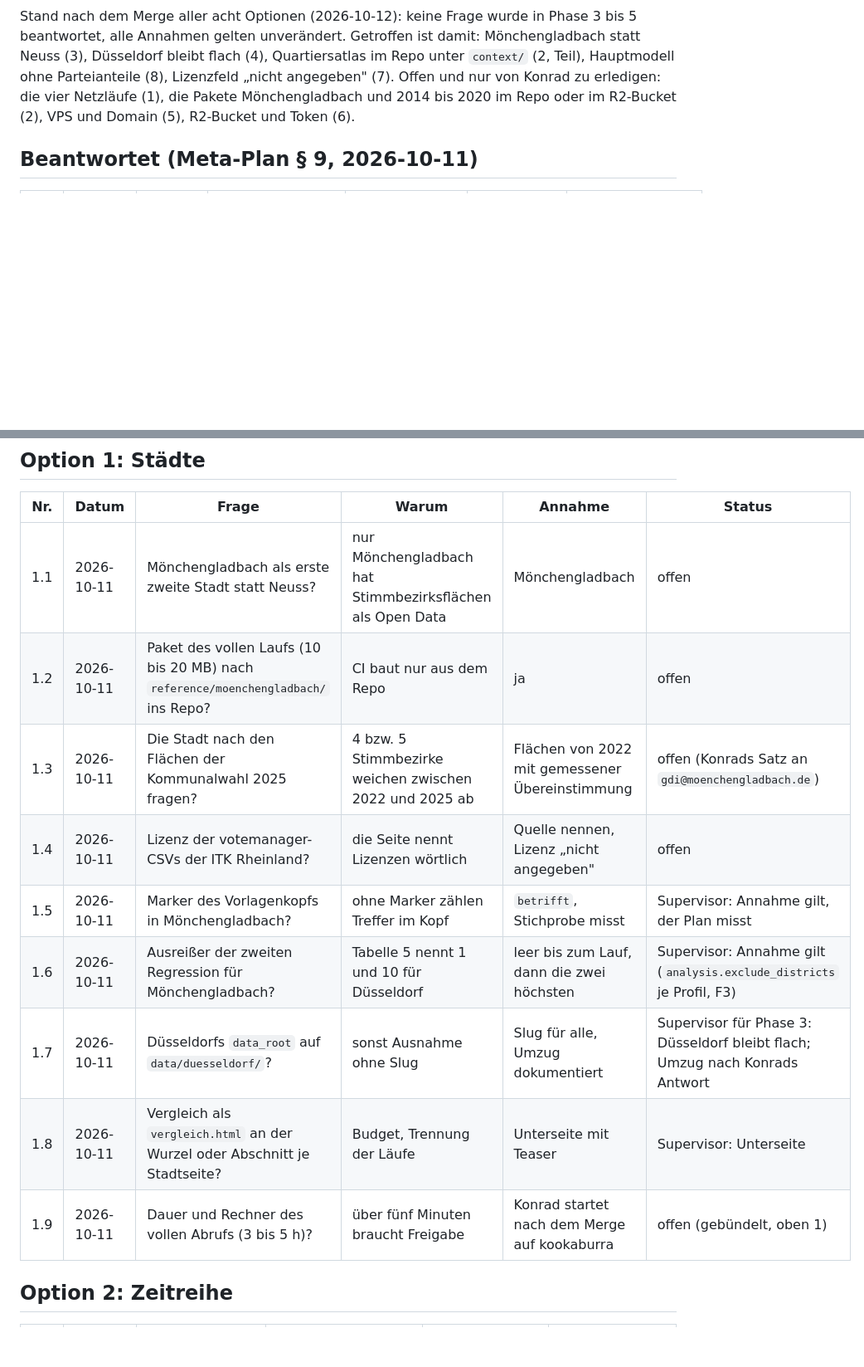
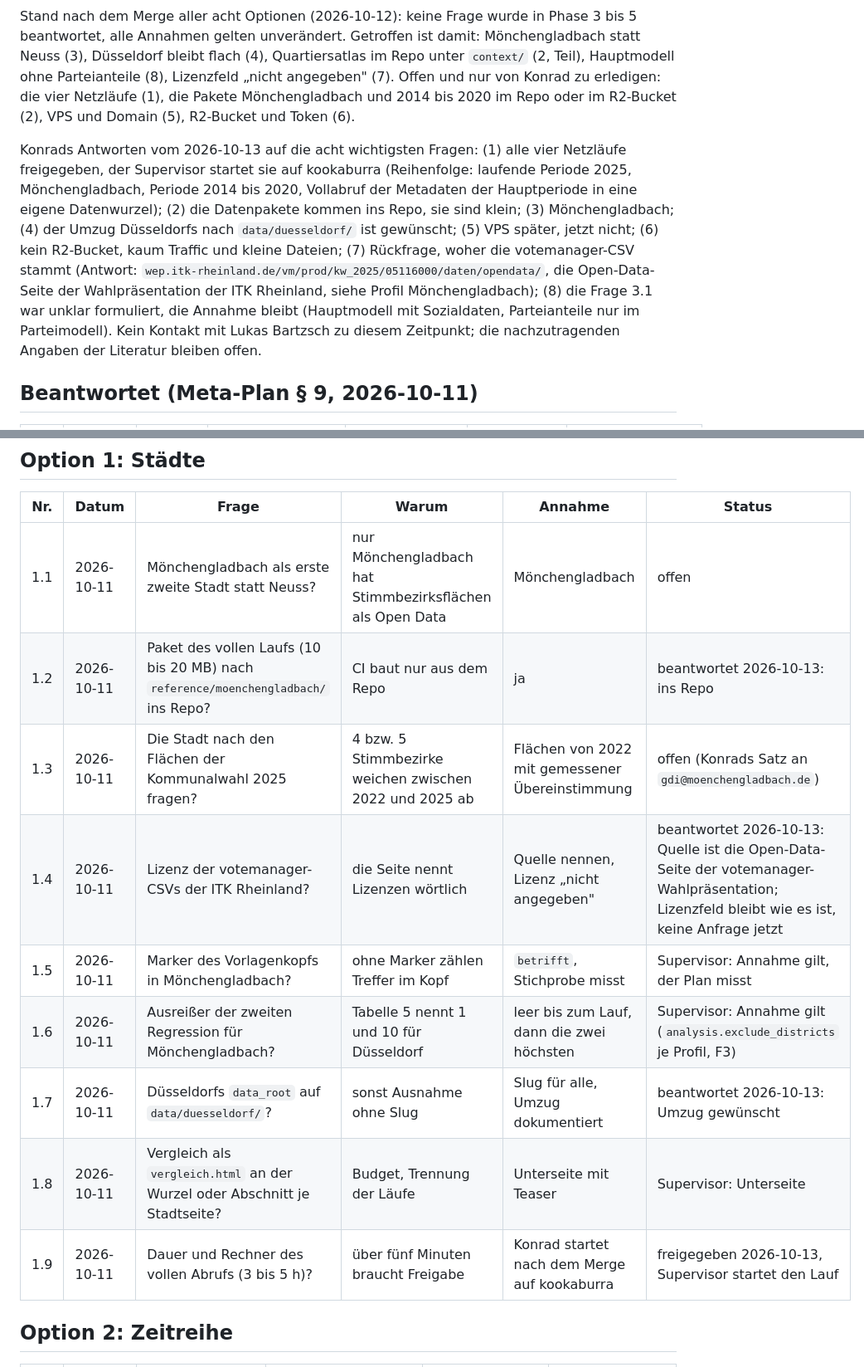
Before and after one commit to konradvoelkel/geographic-representation-dus, a Markdown page: docs/plans/fragen.md, 2 parts joined by grey strips. Shown at 83% size. Drawn GitHub-style; blank space fills up the shorter version.

```diff
--- a/docs/plans/fragen.md
+++ b/docs/plans/fragen.md
@@ -11,6 +11,16 @@ Annahmen gelten unverändert. Getroffen ist damit: Mönchengladbach statt Neuss
 Quartiersatlas im Repo unter `context/` (2, Teil), Hauptmodell ohne Parteianteile (8), Lizenzfeld „nicht
 angegeben" (7). Offen und nur von Konrad zu erledigen: die vier Netzläufe (1), die Pakete Mönchengladbach und
 2014 bis 2020 im Repo oder im R2-Bucket (2), VPS und Domain (5), R2-Bucket und Token (6).
+
+Konrads Antworten vom 2026-10-13 auf die acht wichtigsten Fragen: (1) alle vier Netzläufe freigegeben, der
+Supervisor startet sie auf kookaburra (Reihenfolge: laufende Periode 2025, Mönchengladbach, Periode 2014 bis
+2020, Vollabruf der Metadaten der Hauptperiode in eine eigene Datenwurzel); (2) die Datenpakete kommen ins
+Repo, sie sind klein; (3) Mönchengladbach; (4) der Umzug Düsseldorfs nach `data/duesseldorf/` ist gewünscht;
+(5) VPS später, jetzt nicht; (6) kein R2-Bucket, kaum Traffic und kleine Dateien; (7) Rückfrage, woher die
+votemanager-CSV stammt (Antwort: `wep.itk-rheinland.de/vm/prod/kw_2025/05116000/daten/opendata/`, die
+Open-Data-Seite der Wahlpräsentation der ITK Rheinland, siehe Profil Mönchengladbach); (8) die Frage 3.1 war
+unklar formuliert, die Annahme bleibt (Hauptmodell mit Sozialdaten, Parteianteile nur im Parteimodell). Kein
+Kontakt mit Lukas Bartzsch zu diesem Zeitpunkt; die nachzutragenden Angaben der Literatur bleiben offen.
 
 ## Beantwortet (Meta-Plan § 9, 2026-10-11)
 
@@ -56,15 +66,14 @@ Nummern verweisen auf die Tabellen unten.
 | Nr. | Datum | Frage | Warum | Annahme | Status |
 |---|---|---|---|---|---|
 | 1.1 | 2026-10-11 | Mönchengladbach als erste zweite Stadt statt Neuss? | nur Mönchengladbach hat Stimmbezirksflächen als Open Data | Mönchengladbach | offen |
-| 1.2 | 2026-10-11 | Paket des vollen Laufs (10 bis 20 MB) nach `reference/moenchengladbach/` ins Repo? | CI baut nur aus dem Repo | ja | offen |
+| 1.2 | 2026-10-11 | Paket des vollen Laufs (10 bis 20 MB) nach `reference/moenchengladbach/` ins Repo? | CI baut nur aus dem Repo | ja | beantwortet 2026-10-13: ins Repo |
 | 1.3 | 2026-10-11 | Die Stadt nach den Flächen der Kommunalwahl 2025 fragen? | 4 bzw. 5 Stimmbezirke weichen zwischen 2022 und 2025 ab | Flächen von 2022 mit gemessener Übereinstimmung | offen (Konrads Satz an `gdi@moenchengladbach.de`) |
-| 1.4 | 2026-10-11 | Lizenz der votemanager-CSVs der ITK Rheinland? | die Seite nennt Lizenzen wörtlich | Quelle nennen, Lizenz „nicht angegeben" | offen |
+| 1.4 | 2026-10-11 | Lizenz der votemanager-CSVs der ITK Rheinland? | die Seite nennt Lizenzen wörtlich | Quelle nennen, Lizenz „nicht angegeben" | beantwortet 2026-10-13: Quelle ist die Open-Data-Seite der votemanager-Wahlpräsentation; Lizenzfeld bleibt wie es ist, keine Anfrage jetzt |
 | 1.5 | 2026-10-11 | Marker des Vorlagenkopfs in Mönchengladbach? | ohne Marker zählen Treffer im Kopf | `betrifft`, Stichprobe misst | Supervisor: Annahme gilt, der Plan misst |
 | 1.6 | 2026-10-11 | Ausreißer der zweiten Regression für Mönchengladbach? | Tabelle 5 nennt 1 und 10 für Düsseldorf | leer bis zum Lauf, dann die zwei höchsten | Supervisor: Annahme gilt (`analysis.exclude_districts` je Profil, F3) |
-| 1.7 | 2026-10-11 | Düsseldorfs `data_root` auf `data/duesseldorf/`? | sonst Ausnahme ohne Slug | Slug für alle, Umzug dokumentiert | Supervisor für Phase 3: Düsseldorf bleibt flach; Umzug nach Konrads Antwort |
+| 1.7 | 2026-10-11 | Düsseldorfs `data_root` auf `data/duesseldorf/`? | sonst Ausnahme ohne Slug | Slug für alle, Umzug dokumentiert | beantwortet 2026-10-13: Umzug gewünscht |
 | 1.8 | 2026-10-11 | Vergleich als `vergleich.html` an der Wurzel oder Abschnitt je Stadtseite? | Budget, Trennung der Läufe | Unterseite mit Teaser | Supervisor: Unterseite |
-| 1.9 | 2026-10-11 | Dauer und Rechner des vollen Abrufs (3 bis 5 h)? | über fünf Minuten braucht Freigabe | Konrad startet nach dem Merge auf kookaburra | offen (gebündelt, oben 1) |
-
+| 1.9 | 2026-10-11 | Dauer und Rechner des vollen Abrufs (3 bis 5 h)? | über fünf Minuten braucht Freigabe | Konrad startet nach dem Merge auf kookaburra | freigegeben 2026-10-13, Supervisor startet den Lauf |
 ## Option 2: Zeitreihe
 
 | Nr. | Datum | Frage | Warum | Annahme | Status |
```
Also changed, not shown: other parts of docs/plans/fragen.md (+6 -6 lines).
